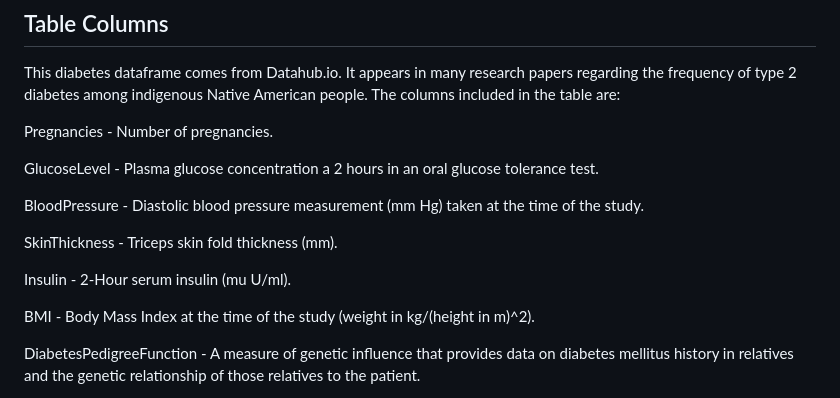
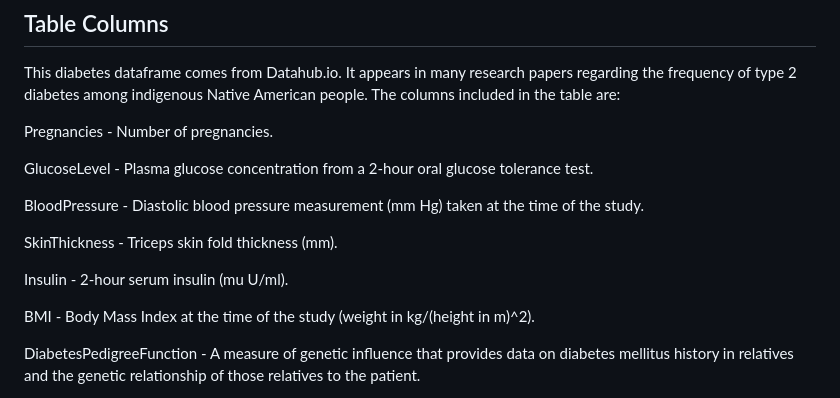
Before and after one commit to SMarbella/Diabetes-Prediction, a Markdown page: README.md, the part around the change. Drawn GitHub-style.

```diff
--- a/README.md
+++ b/README.md
@@ -23,13 +23,13 @@ This diabetes dataframe comes from Datahub.io. It appears in many research paper
 
 Pregnancies - Number of pregnancies.
 
-GlucoseLevel - Plasma glucose concentration a 2 hours in an oral glucose tolerance test.
+GlucoseLevel - Plasma glucose concentration from a 2-hour oral glucose tolerance test.
 
 BloodPressure - Diastolic blood pressure measurement (mm Hg) taken at the time of the study.
 
 SkinThickness - Triceps skin fold thickness (mm).
 
-Insulin - 2-Hour serum insulin (mu U/ml).
+Insulin - 2-hour serum insulin (mu U/ml).
 
 BMI - Body Mass Index at the time of the study (weight in kg/(height in m)^2).
 
```
